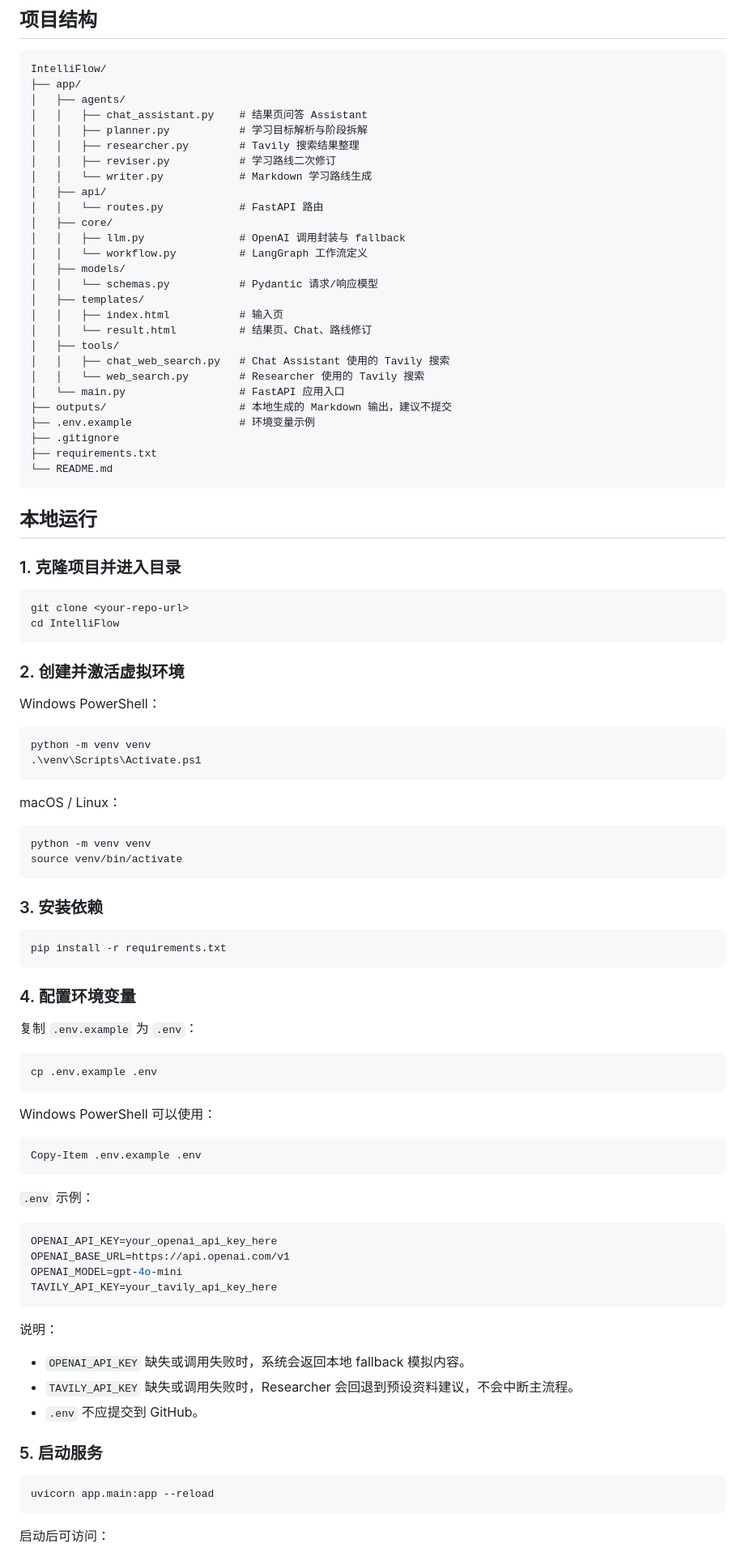
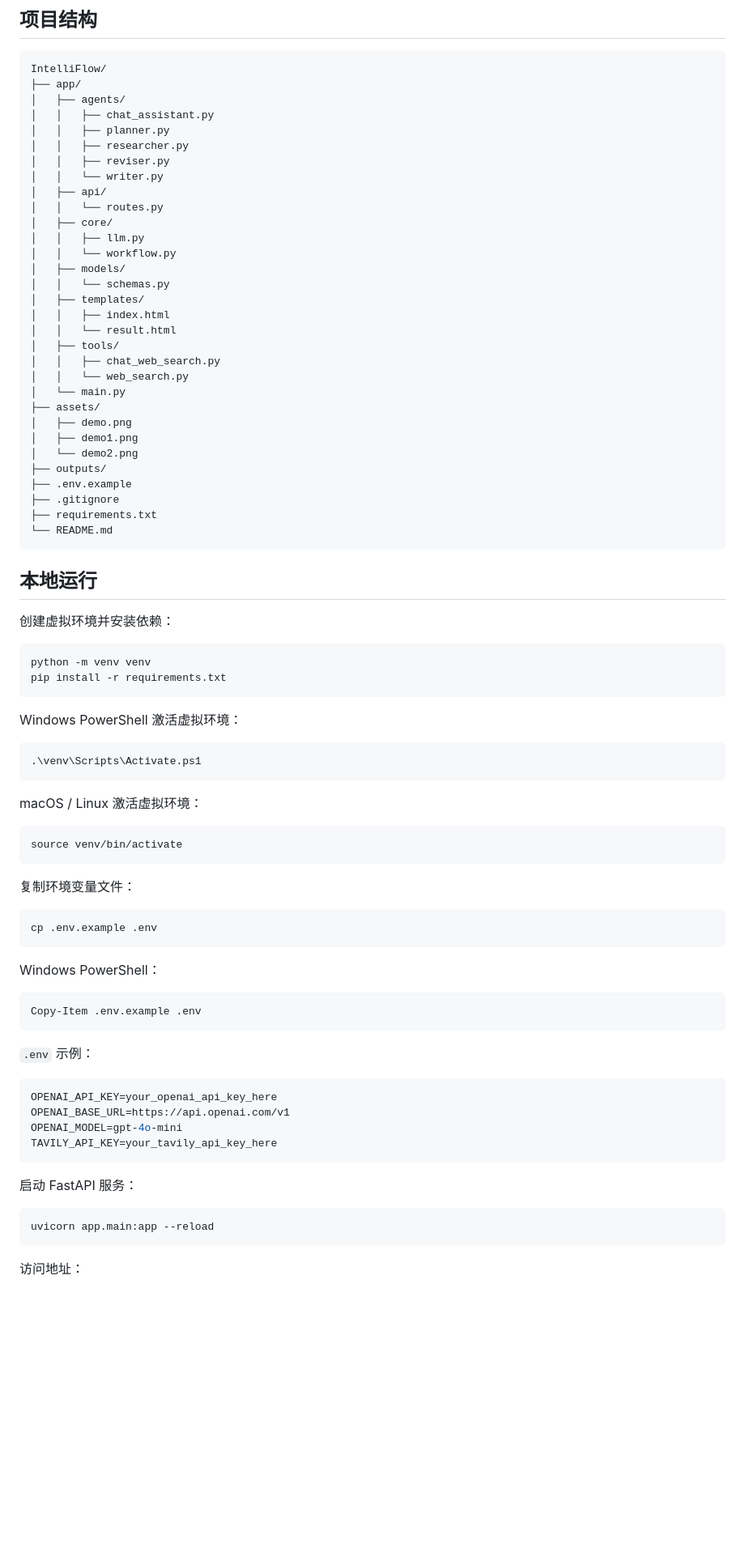
Before and after one commit to CserXu/IntelliFlow-AI-Learning-Assistant, a Markdown page: README.md, the part around the change printed below. Shown: that part at 81% size. Rendered like a GitHub page; blank space fills up the shorter version.

````diff
--- a/README.md
+++ b/README.md
@@ -61,27 +81,31 @@ Markdown Learning Plan
 IntelliFlow/
 ├── app/
 │   ├── agents/
-│   │   ├── chat_assistant.py    # 结果页问答 Assistant
-│   │   ├── planner.py           # 学习目标解析与阶段拆解
-│   │   ├── researcher.py        # Tavily 搜索结果整理
-│   │   ├── reviser.py           # 学习路线二次修订
-│   │   └── writer.py            # Markdown 学习路线生成
+│   │   ├── chat_assistant.py
+│   │   ├── planner.py
+│   │   ├── researcher.py
+│   │   ├── reviser.py
+│   │   └── writer.py
 │   ├── api/
-│   │   └── routes.py            # FastAPI 路由
+│   │   └── routes.py
 │   ├── core/
-│   │   ├── llm.py               # OpenAI 调用封装与 fallback
-│   │   └── workflow.py          # LangGraph 工作流定义
+│   │   ├── llm.py
+│   │   └── workflow.py
 │   ├── models/
-│   │   └── schemas.py           # Pydantic 请求/响应模型
+│   │   └── schemas.py
 │   ├── templates/
-│   │   ├── index.html           # 输入页
-│   │   └── result.html          # 结果页、Chat、路线修订
+│   │   ├── index.html
+│   │   └── result.html
 │   ├── tools/
-│   │   ├── chat_web_search.py   # Chat Assistant 使用的 Tavily 搜索
-│   │   └── web_search.py        # Researcher 使用的 Tavily 搜索
-│   └── main.py                  # FastAPI 应用入口
-├── outputs/                     # 本地生成的 Markdown 输出，建议不提交
-├── .env.example                 # 环境变量示例
+│   │   ├── chat_web_search.py
+│   │   └── web_search.py
+│   └── main.py
+├── assets/
+│   ├── demo.png
+│   ├── demo1.png
+│   └── demo2.png
+├── outputs/
+├── .env.example
 ├── .gitignore
 ├── requirements.txt
 └── README.md
@@ -89,44 +113,32 @@ IntelliFlow/
 
 ## 本地运行
 
-### 1. 克隆项目并进入目录
+创建虚拟环境并安装依赖：
 
 ```bash
-git clone <your-repo-url>
-cd IntelliFlow
+python -m venv venv
+pip install -r requirements.txt
 ```
 
-### 2. 创建并激活虚拟环境
-
-Windows PowerShell：
+Windows PowerShell 激活虚拟环境：
 
 ```powershell
-python -m venv venv
 .\venv\Scripts\Activate.ps1
 ```
 
-macOS / Linux：
+macOS / Linux 激活虚拟环境：
 
 ```bash
-python -m venv venv
 source venv/bin/activate
 ```
 
-### 3. 安装依赖
-
-```bash
-pip install -r requirements.txt
-```
-
-### 4. 配置环境变量
-
-复制 `.env.example` 为 `.env`：
+复制环境变量文件：
 
 ```bash
 cp .env.example .env
 ```
 
-Windows PowerShell 可以使用：
+Windows PowerShell：
 
 ```powershell
 Copy-Item .env.example .env
@@ -141,17 +153,11 @@ OPENAI_MODEL=gpt-4o-mini
 TAVILY_API_KEY=your_tavily_api_key_here
 ```
 
-说明：
-
-- `OPENAI_API_KEY` 缺失或调用失败时，系统会返回本地 fallback 模拟内容。
-- `TAVILY_API_KEY` 缺失或调用失败时，Researcher 会回退到预设资料建议，不会中断主流程。
-- `.env` 不应提交到 GitHub。
-
-### 5. 启动服务
+启动 FastAPI 服务：
 
 ```bash
 uvicorn app.main:app --reload
 ```
 
-启动后可访问：
+访问地址：
 
````
Also changed, not shown: other parts of README.md (+100 -143 lines), assets/demo.png (added), assets/demo1.png (added), assets/demo2.png (added).
